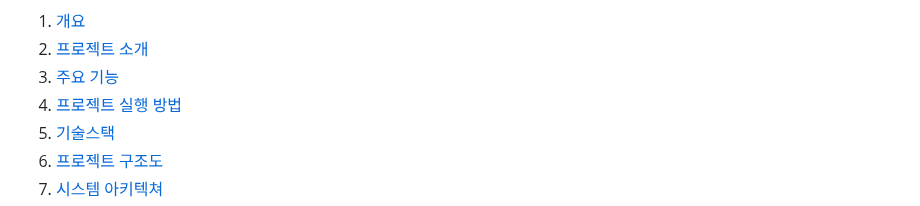
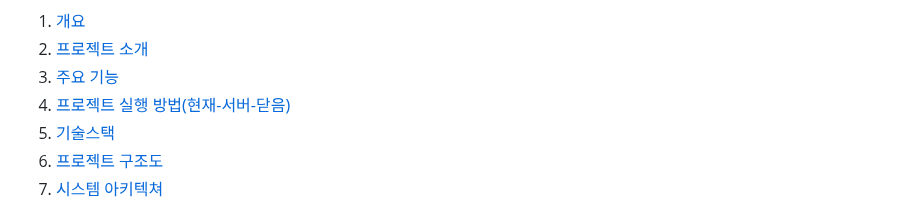
Before and after one commit to OneDayOneAlgorithm/I-m-Fine, a Markdown page: README.md, the part around the change. Drawn GitHub-style.

Commit message:
리드미 수정

```diff
--- a/README.md
+++ b/README.md
@@ -5,7 +5,7 @@
 1. [개요](#1-개요)
 2. [프로젝트 소개](#2-프로젝트-소개)
 3. [주요 기능](#3-주요-기능)
-4. [프로젝트 실행 방법](#4-프로젝트-실행-방법(현재-서버-닫음))
+4. [프로젝트 실행 방법(현재-서버-닫음)](#4-프로젝트-실행-방법(현재-서버-닫음))
 5. [기술스택](#5-기술-스택)
 6. [프로젝트 구조도](#6-프로젝트-구조도)
 7. [시스템 아키텍쳐](#7-시스템-아키텍쳐)
```
